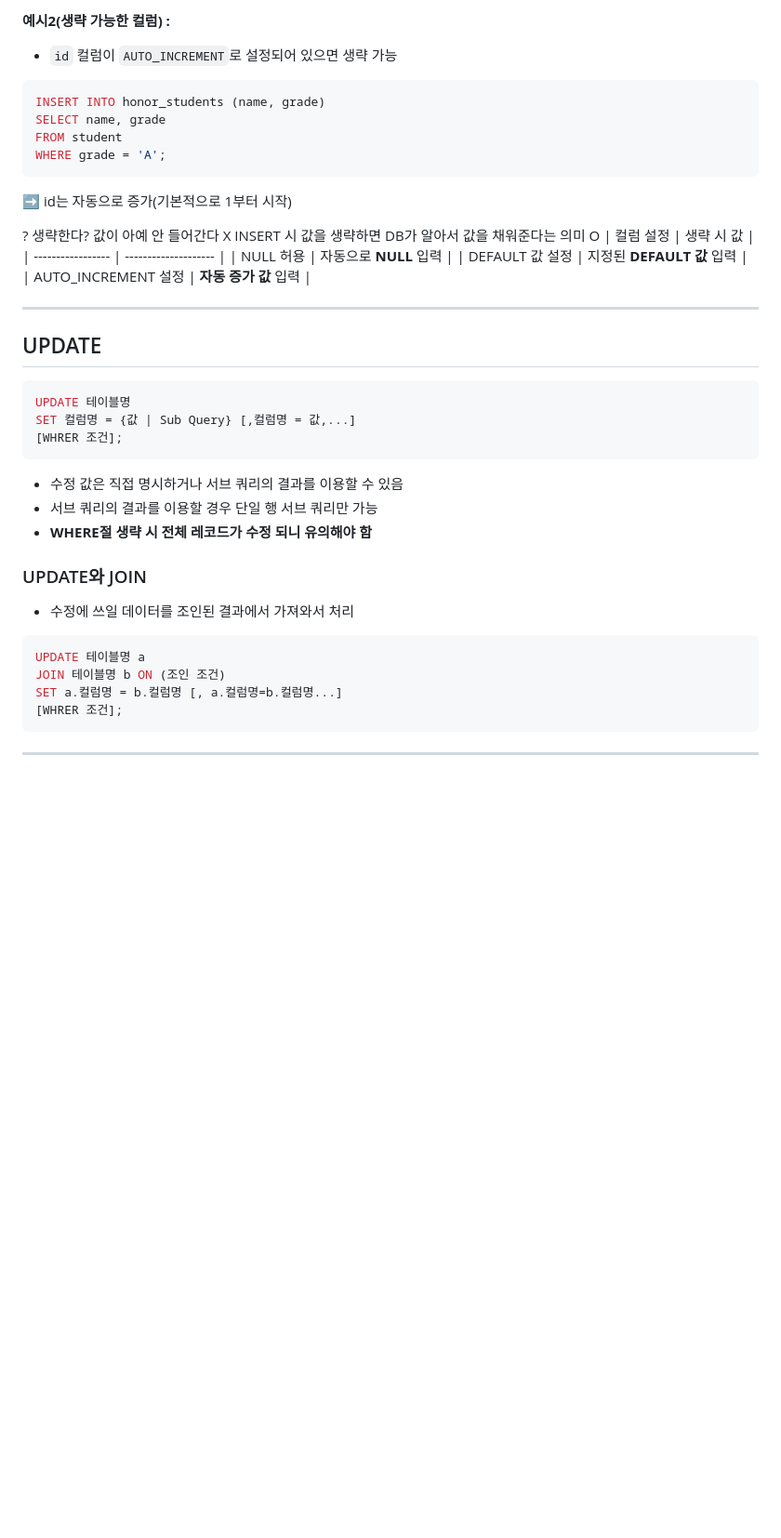
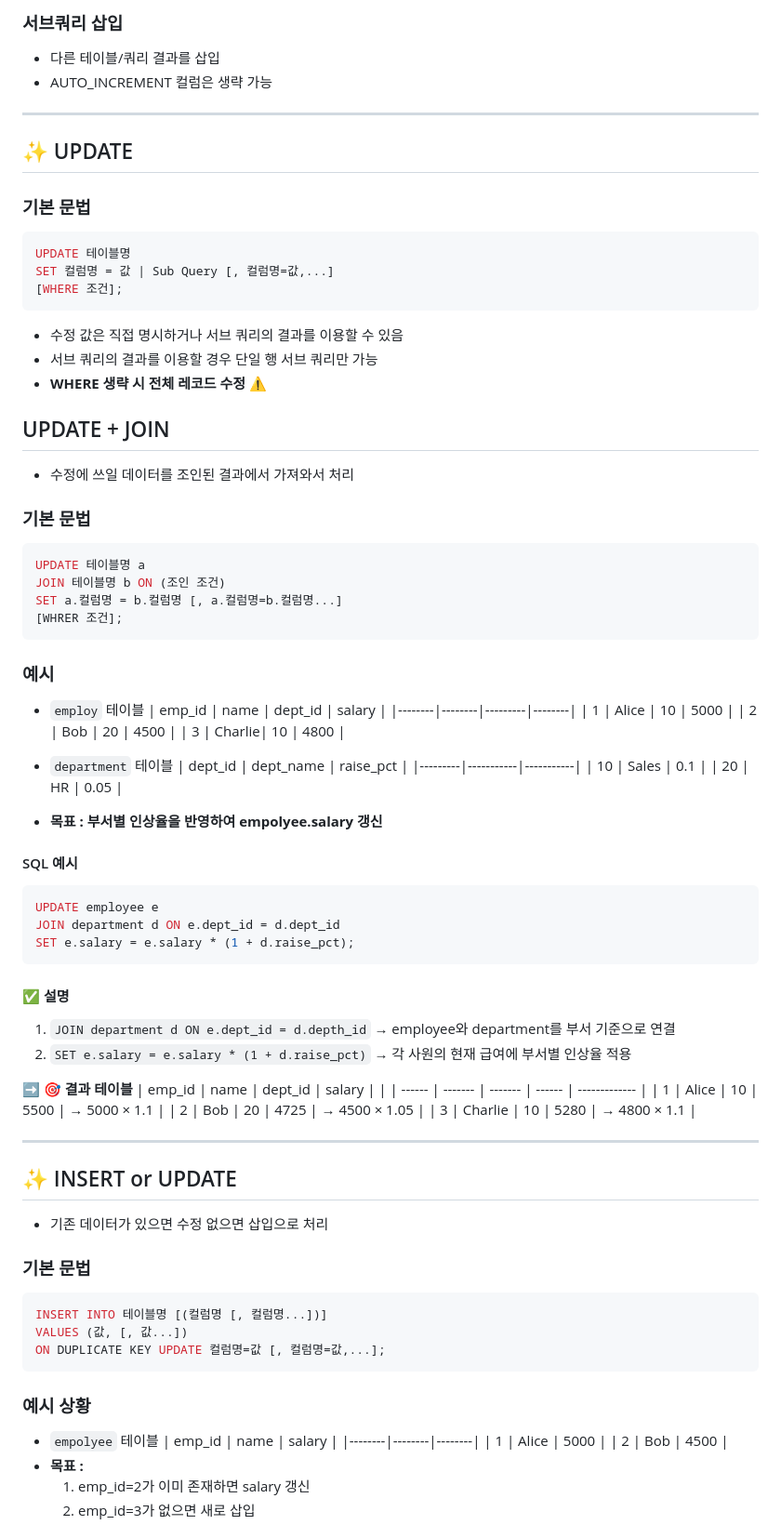
Before and after one commit to jeoneunjin/-TIL-Frontend, a Markdown page: backend/[Backend] DB_DML.md, the part around the change printed below. Shown: that part at 93% size. GitHub-like rendering; blank space fills up the shorter version.

````diff
--- a/backend/[Backend] DB_DML.md
+++ b/backend/[Backend] DB_DML.md
@@ -78,37 +44,25 @@ WHERE grade = 'A';
-**예시2(생략 가능한 컬럼) :**
-- `id` 컬럼이 `AUTO_INCREMENT`로 설정되어 있으면 생략 가능
-```sql
-INSERT INTO honor_students (name, grade)
-SELECT name, grade
-FROM student
-WHERE grade = 'A';
-```
-➡ id는 자동으로 증가(기본적으로 1부터 시작)
-
-? 생략한다?
-값이 아예 안 들어간다 X
-INSERT 시 값을 생략하면 DB가 알아서 값을 채워준다는 의미 O
-| 컬럼 설정             | 생략 시 값               |
-| ----------------- | -------------------- |
-| NULL 허용           | 자동으로 **NULL** 입력     |
-| DEFAULT 값 설정      | 지정된 **DEFAULT 값** 입력 |
-| AUTO_INCREMENT 설정 | **자동 증가 값** 입력       |
-
+### 서브쿼리 삽입
+- 다른 테이블/쿼리 결과를 삽입
+- AUTO_INCREMENT 컬럼은 생략 가능
 
 ---
 
-## UPDATE
+## ✨ UPDATE
+
+### 기본 문법
 ```sql
 UPDATE 테이블명
-SET 컬럼명 = {값 | Sub Query} [,컬럼명 = 값,...]
-[WHRER 조건];
+SET 컬럼명 = 값 | Sub Query [, 컬럼명=값,...]
+[WHERE 조건];
 ```
 - 수정 값은 직접 명시하거나 서브 쿼리의 결과를 이용할 수 있음
 - 서브 쿼리의 결과를 이용할 경우 단일 행 서브 쿼리만 가능
-- **WHERE절 생략 시 전체 레코드가 수정 되니 유의해야 함**
+- **WHERE 생략 시 전체 레코드 수정 ⚠️**
 
-### UPDATE와 JOIN
+## UPDATE + JOIN
 - 수정에 쓰일 데이터를 조인된 결과에서 가져와서 처리
+
+### 기본 문법
 ```sql
 UPDATE 테이블명 a
 JOIN 테이블명 b ON (조인 조건)
@@ -116,4 +70,61 @@ SET a.컬럼명 = b.컬럼명 [, a.컬럼명=b.컬럼명...]
 [WHRER 조건];
 ```
 
+### 예시
+- `employ` 테이블
+| emp_id | name | dept_id | salary |
+|--------|--------|---------|--------|
+| 1 | Alice | 10 | 5000 |
+| 2 | Bob | 20 | 4500 |
+| 3 | Charlie| 10 | 4800 |
+
+- `department` 테이블
+| dept_id | dept_name | raise_pct |
+|---------|-----------|-----------|
+| 10 | Sales | 0.1 |
+| 20 | HR | 0.05 |
+
+- **목표 : 부서별 인상율을 반영하여 empolyee.salary 갱신**
+
+#### SQL 예시
+```sql
+UPDATE employee e
+JOIN department d ON e.dept_id = d.dept_id
+SET e.salary = e.salary * (1 + d.raise_pct);
+```
+
+#### ✅ 설명
+1. `JOIN department d ON e.dept_id = d.depth_id`
+    → employee와 department를 부서 기준으로 연결
+2. `SET e.salary = e.salary * (1 + d.raise_pct)`
+    → 각 사원의 현재 급여에 부서별 인상율 적용
+
+**➡ 🎯 결과 테이블**
+| emp_id | name    | dept_id | salary |               |
+| ------ | ------- | ------- | ------ | ------------- |
+| 1      | Alice   | 10      | 5500   | → 5000 × 1.1  |
+| 2      | Bob     | 20      | 4725   | → 4500 × 1.05 |
+| 3      | Charlie | 10      | 5280   | → 4800 × 1.1  |
+
 ---
+
+## ✨ INSERT or UPDATE
+- 기존 데이터가 있으면 수정 없으면 삽입으로 처리
+
+### 기본 문법
+```sql
+INSERT INTO 테이블명 [(컬럼명 [, 컬럼명...])]
+VALUES (값, [, 값...])
+ON DUPLICATE KEY UPDATE 컬럼명=값 [, 컬럼명=값,...];
+```
+
+### 예시 상황
+- `empolyee` 테이블
+| emp_id | name | salary |
+|--------|--------|--------|
+| 1 | Alice | 5000 |
+| 2 | Bob | 4500 |
+- **목표 :**
+    1. emp_id=2가 이미 존재하면 salary 갱신
+    2. emp_id=3가 없으면 새로 삽입
+
````
Also changed, not shown: other parts of backend/[Backend] DB_DML.md (+56 -63 lines).
